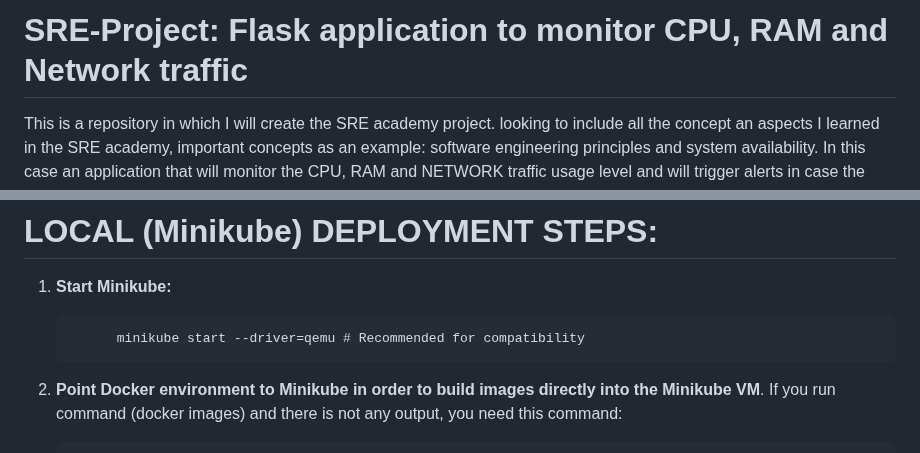
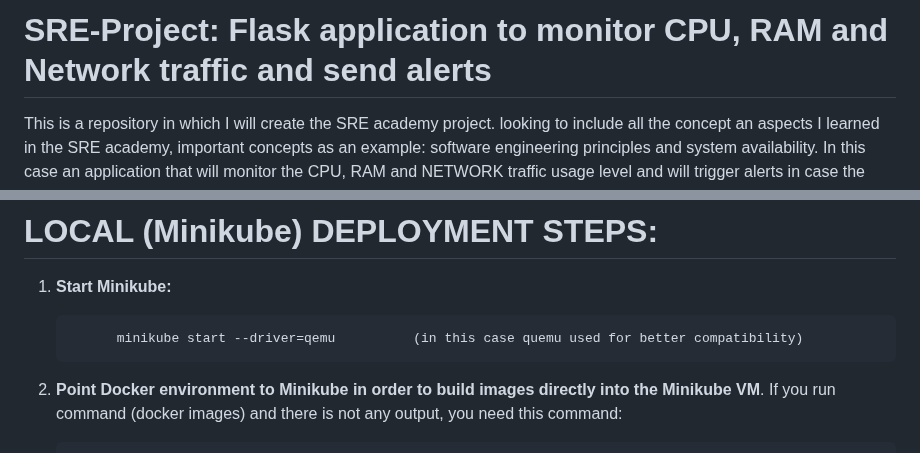
Before and after one commit to Luismd2025/MonitoringCPU-RAM-NET, a Markdown page: README.md, 2 parts joined by grey strips. Rendered like a GitHub page.

```diff
--- a/README.md
+++ b/README.md
@@ -1,4 +1,4 @@
-# SRE-Project: Flask application to monitor CPU, RAM and Network traffic
+# SRE-Project: Flask application to monitor CPU, RAM and Network traffic and send alerts
 This is a repository in which I will create the SRE academy project. looking to include all the concept an aspects I learned in the SRE academy, important concepts as an example: software engineering principles and system availability. In this case an application that will monitor the CPU, RAM and NETWORK traffic usage level and will trigger alerts in case the usage gets critical levels
 
 
@@ -78,7 +78,7 @@ https://minikube.sigs.k8s.io/docs/start/?arch=%2Fmacos%2Farm64%2Fstable%2Fbinary
 
 1. **Start Minikube:**
 
-             minikube start --driver=qemu # Recommended for compatibility
+             minikube start --driver=qemu          (in this case quemu used for better compatibility)
 
 
 
```
Also changed, not shown: other parts of README.md (+1 -1 lines).
